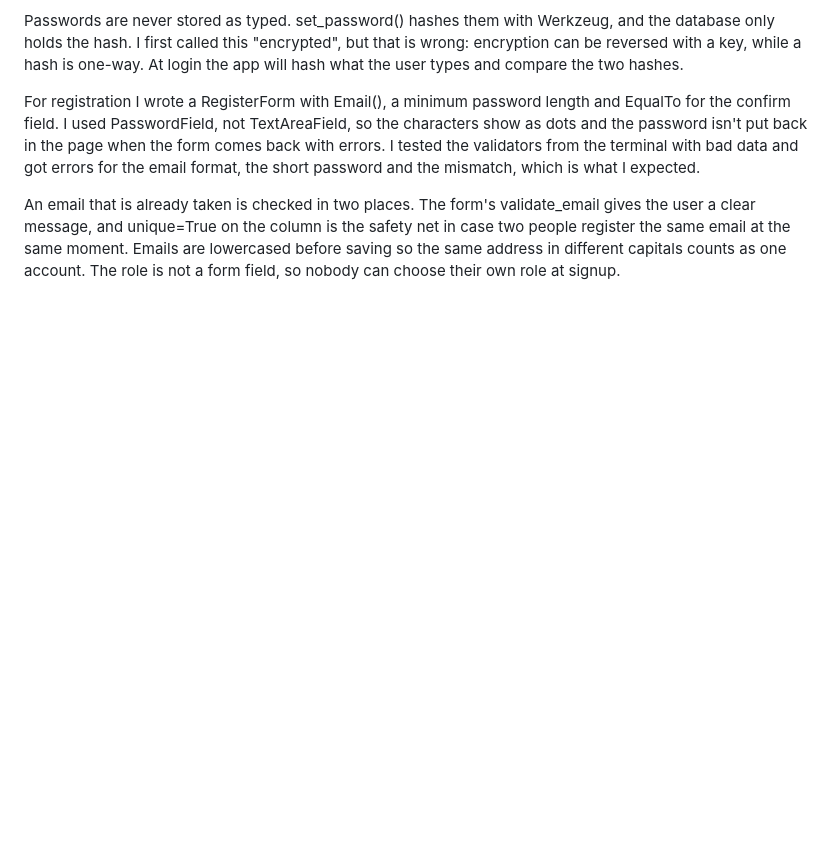
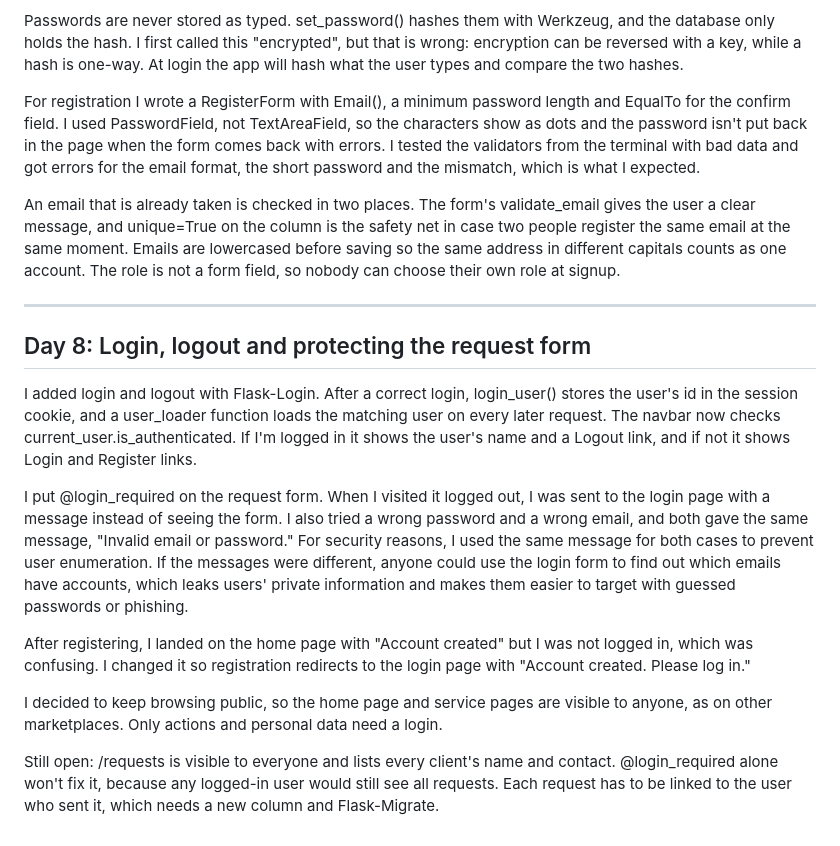
Before and after one commit to AitzazA11y/local-services-marketplace, a Markdown page: DEVLOG.md, the part around the change. GitHub-like rendering; blank space fills up the shorter version.

Commit message:
Added DEVLOG day 8 entry

```diff
--- a/DEVLOG.md
+++ b/DEVLOG.md
@@ -146,3 +146,30 @@ the safety net in case two people register the same email at the same moment.
 Emails are lowercased before saving so the same address in different capitals
 counts as one account. The role is not a form field, so nobody can choose their
 own role at signup.
+
+---------------------------------------------------------------------------------
+
+## Day 8: Login, logout and protecting the request form
+
+I added login and logout with Flask-Login. After a correct login, login_user()
+stores the user's id in the session cookie, and a user_loader function loads
+the matching user on every later request. The navbar now checks current_user.is_authenticated.
+If I'm logged in it shows the user's name and a Logout link, and if not it shows Login and Register links.
+
+I put @login_required on the request form. When I visited it logged out, I was sent to the
+login page with a message instead of seeing the form. I also tried a wrong password and a
+wrong email, and both gave the same message, "Invalid email or password." For security reasons,
+I used the same message for both cases to prevent user enumeration. If the messages were different, anyone could use the login form to find out which emails have accounts, which leaks users' private information and makes them easier to target with guessed passwords or phishing.
+
+After registering, I landed on the home page with "Account created" but I was
+not logged in, which was confusing. I changed it so registration redirects to
+the login page with "Account created. Please log in."
+
+I decided to keep browsing public, so the home page and service pages are
+visible to anyone, as on other marketplaces. Only actions and personal data
+need a login.
+
+Still open: /requests is visible to everyone and lists every client's name and
+contact. @login_required alone won't fix it, because any logged-in user would
+still see all requests. Each request has to be linked to the user who sent it,
+which needs a new column and Flask-Migrate.
```
